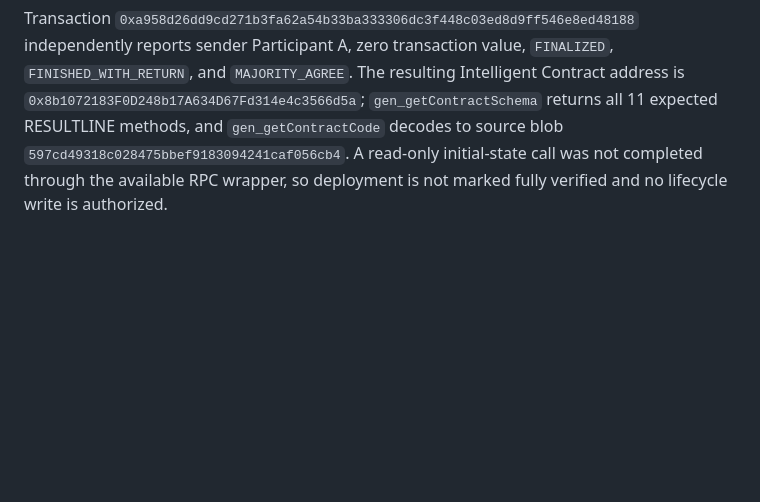
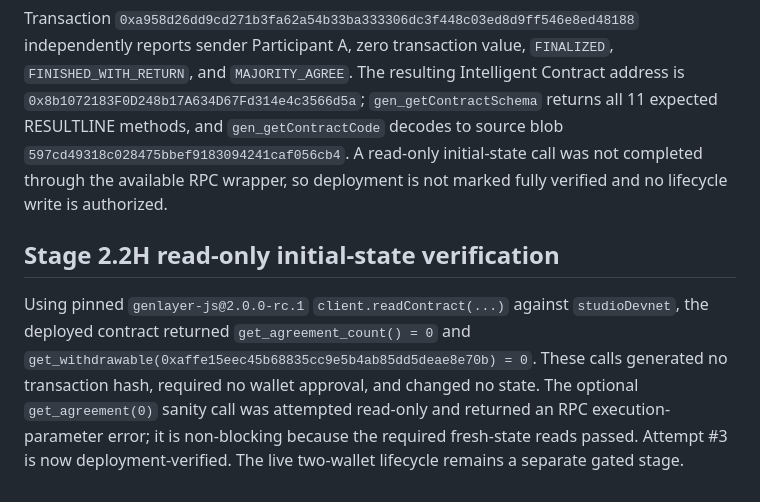
Before and after one commit to Chinny070/resultline, a Markdown page: docs/STAGE_2_CONTRACT_VERIFICATION.md, the part around the change. Drawn GitHub-style; blank space fills up the shorter version.

Commit message:
docs: verify third deployment initial state

```diff
--- a/docs/STAGE_2_CONTRACT_VERIFICATION.md
+++ b/docs/STAGE_2_CONTRACT_VERIFICATION.md
@@ -137,3 +137,7 @@ Lint, semantic check, and the 14-test deterministic suite pass. The browser runn
 ## Stage 2.2G third deployment verification
 
 Transaction `0xa958d26dd9cd271b3fa62a54b33ba333306dc3f448c03ed8d9ff546e8ed48188` independently reports sender Participant A, zero transaction value, `FINALIZED`, `FINISHED_WITH_RETURN`, and `MAJORITY_AGREE`. The resulting Intelligent Contract address is `0x8b1072183F0D248b17A634D67Fd314e4c3566d5a`; `gen_getContractSchema` returns all 11 expected RESULTLINE methods, and `gen_getContractCode` decodes to source blob `597cd49318c028475bbef9183094241caf056cb4`. A read-only initial-state call was not completed through the available RPC wrapper, so deployment is not marked fully verified and no lifecycle write is authorized.
+
+## Stage 2.2H read-only initial-state verification
+
+Using pinned `genlayer-js@2.0.0-rc.1` `client.readContract(...)` against `studioDevnet`, the deployed contract returned `get_agreement_count() = 0` and `get_withdrawable(0xaffe15eec45b68835cc9e5b4ab85dd5deae8e70b) = 0`. These calls generated no transaction hash, required no wallet approval, and changed no state. The optional `get_agreement(0)` sanity call was attempted read-only and returned an RPC execution-parameter error; it is non-blocking because the required fresh-state reads passed. Attempt #3 is now deployment-verified. The live two-wallet lifecycle remains a separate gated stage.
```
